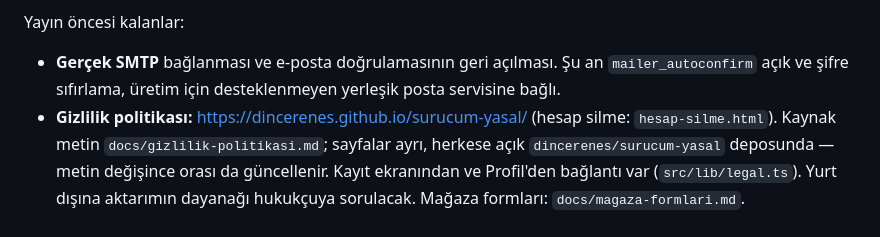
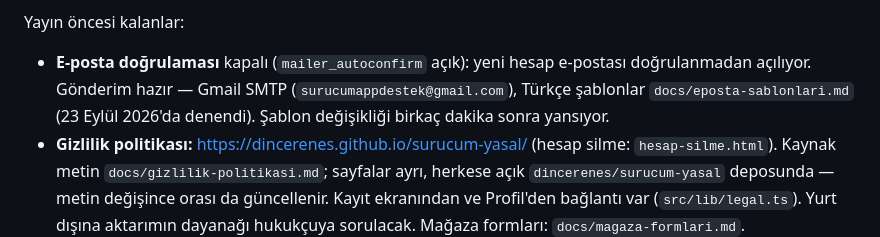
Before and after one commit to dincerenes/surucum, a Markdown page: README.md, the part around the change. GitHub-like rendering.

Commit message:
Belgeler e-posta gönderiminin hâlâ yerleşik servise bağlı olduğunu söylüyordu

```diff
--- a/README.md
+++ b/README.md
@@ -371,9 +371,11 @@ kartları ve verimlilik puanı birlikte konuşulacak.
 
 Yayın öncesi kalanlar:
 
-- **Gerçek SMTP** bağlanması ve e-posta doğrulamasının geri açılması. Şu an
-  `mailer_autoconfirm` açık ve şifre sıfırlama, üretim için desteklenmeyen
-  yerleşik posta servisine bağlı.
+- **E-posta doğrulaması** kapalı (`mailer_autoconfirm` açık): yeni hesap
+  e-postası doğrulanmadan açılıyor. Gönderim hazır — Gmail SMTP
+  (`surucumappdestek@gmail.com`), Türkçe şablonlar `docs/eposta-sablonlari.md`
+  (23 Eylül 2026'da denendi). Şablon değişikliği birkaç dakika sonra
+  yansıyor.
 - **Gizlilik politikası:** https://dincerenes.github.io/surucum-yasal/
   (hesap silme: `hesap-silme.html`). Kaynak metin
   `docs/gizlilik-politikasi.md`; sayfalar ayrı, herkese açık
```
Also changed, not shown: docs/magaza-formlari.md (+1 -1 lines).
